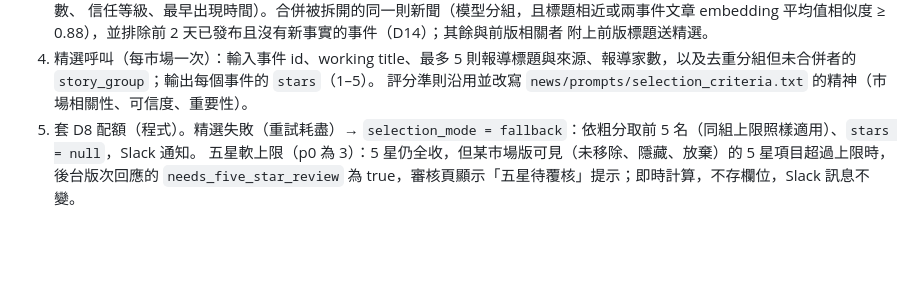
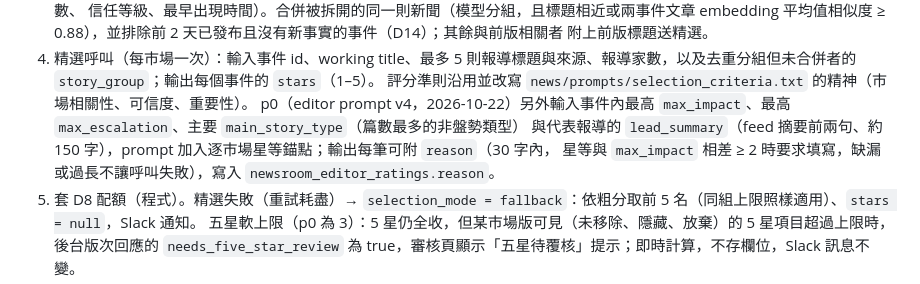
Before and after one commit to FPI-TW/daily-insights, a Markdown page: docs/specs/newsroom-pipeline.md, the part around the change. GitHub-like rendering; blank space fills up the shorter version.

Commit message:
docs: describe the extended editor input and its reason
The P0 editor pass receives each event's top impact, top escalation, main
story type and a lead feed summary, rates with per-market anchors and may
return a reason that is stored on newsroom_editor_ratings. Record this in
the pipeline spec (§6.3 step 4) and the table overview.

```diff
--- a/docs/specs/newsroom-pipeline.md
+++ b/docs/specs/newsroom-pipeline.md
@@ -213,6 +213,9 @@ newsroom_editions（published，可持續編修，編輯紀錄寫入 newsroom_ed
    附上前版標題送精選。
 4. 精選呼叫（每市場一次）：輸入事件 id、working title、最多 5 則報導標題與來源、報導家數，以及去重分組但未合併者的 `story_group`；輸出每個事件的 `stars`（1–5）。
    評分準則沿用並改寫 `news/prompts/selection_criteria.txt` 的精神（市場相關性、可信度、重要性）。
+   p0（editor prompt v4，2026-10-22）另外輸入事件內最高 `max_impact`、最高 `max_escalation`、主要 `main_story_type`（篇數最多的非盤勢類型）
+   與代表報導的 `lead_summary`（feed 摘要前兩句、約 150 字），prompt 加入逐市場星等錨點；輸出每筆可附 `reason`（30 字內，
+   星等與 `max_impact` 相差 ≥ 2 時要求填寫，缺漏或過長不讓呼叫失敗），寫入 `newsroom_editor_ratings.reason`。
 5. 套 D8 配額（程式）。精選失敗（重試耗盡）→ `selection_mode = fallback`：依粗分取前 5 名（同組上限照樣適用）、`stars = null`，Slack 通知。
    五星軟上限（p0 為 3）：5 星仍全收，但某市場版可見（未移除、隱藏、放棄）的 5 星項目超過上限時，後台版次回應的
    `needs_five_star_review` 為 true，審核頁顯示「五星待覆核」提示；即時計算，不存欄位，Slack 訊息不變。
```
Also changed, not shown: docs/architecture/daily-news.md (+1 -1 lines).
